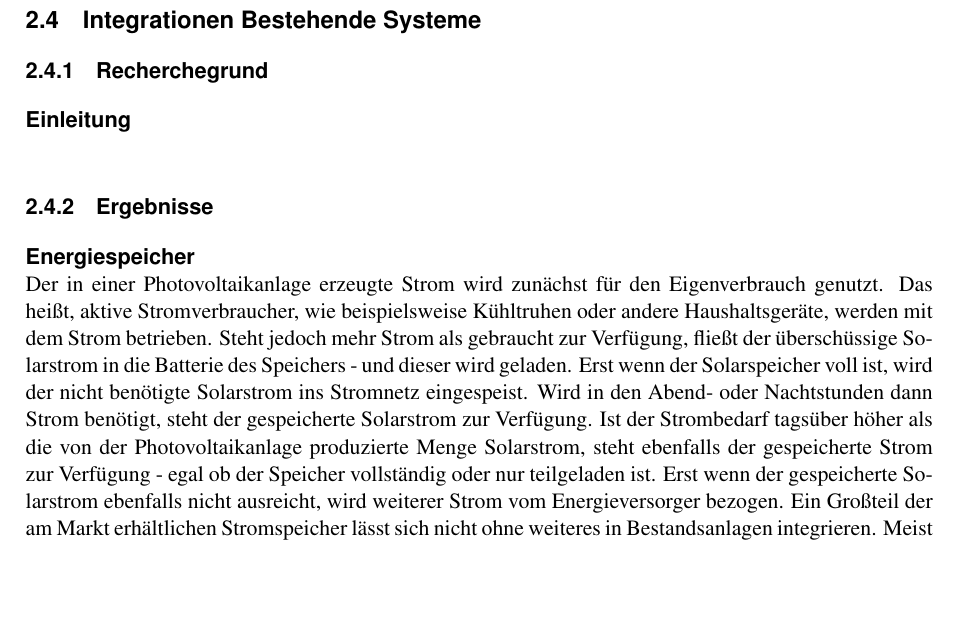
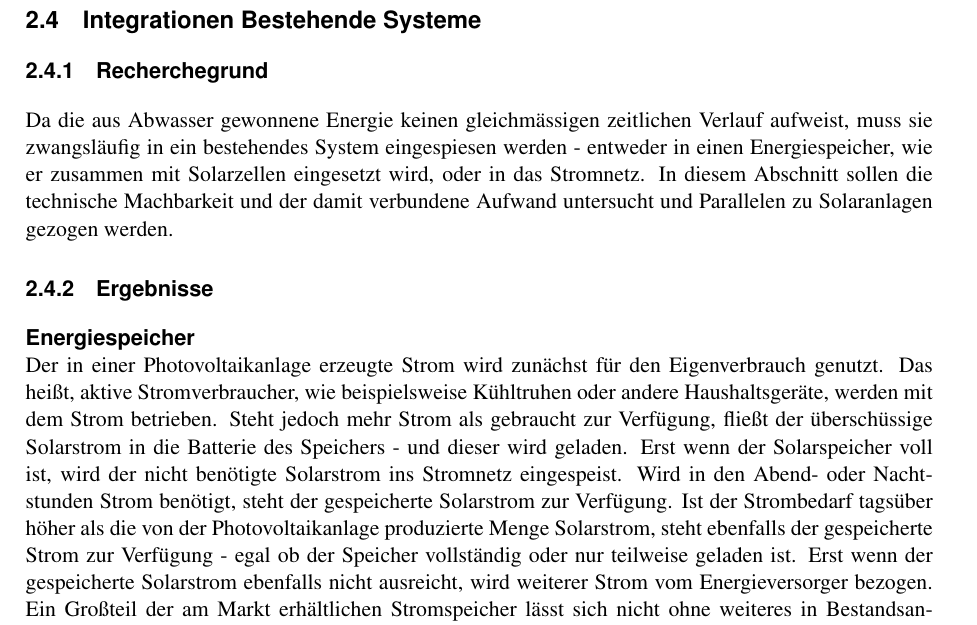
Before and after one commit to Swissmade41/Pro1, a LaTeX document (Recherche/fhnw_ht_eit_latex_template.tex, which reads Recherche/sections/subsections/integrationen_bestehende_systeme.tex): part of page 11 of 17 before the commit and part of page 12 of 26 after it, cut so that both start at the same text, the shorter picture padded with empty space. Compiled offline with pdfLaTeX; a LaTeX package or settings file that is missing is left out.

Commit message:
Update integrationen_bestehende_systeme.tex

```diff
--- a/Recherche/sections/subsections/integrationen_bestehende_systeme.tex
+++ b/Recherche/sections/subsections/integrationen_bestehende_systeme.tex
@@ -1,14 +1,14 @@
 \subsection{Integrationen Bestehende Systeme}
 
 \subsubsection{Recherchegrund}
-\paragraph{Einleitung}
+Da die aus Abwasser gewonnene Energie keinen gleichmässigen zeitlichen Verlauf aufweist, muss sie zwangsläufig in ein bestehendes System eingespiesen werden - entweder in einen Energiespeicher, wie er zusammen mit Solarzellen eingesetzt wird, oder in das Stromnetz. In diesem Abschnitt sollen die technische Machbarkeit und der damit verbundene Aufwand untersucht und Parallelen zu Solaranlagen gezogen werden.
 
 
 \subsubsection{Ergebnisse}
 \paragraph{Energiespeicher}
 Der in einer Photovoltaikanlage erzeugte Strom wird zunächst für den Eigenverbrauch genutzt. Das heißt, aktive Stromverbraucher, wie beispielsweise Kühltruhen oder andere Haushaltsgeräte, werden mit dem Strom betrieben. Steht jedoch mehr Strom als gebraucht zur Verfügung, fließt der überschüssige Solarstrom in die Batterie des Speichers - und dieser wird geladen. Erst wenn der Solarspeicher voll ist, wird der nicht benötigte Solarstrom ins Stromnetz eingespeist.
-Wird in den Abend- oder Nachtstunden dann Strom benötigt, steht der gespeicherte Solarstrom zur Verfügung. Ist der Strombedarf tagsüber höher als die von der Photovoltaikanlage produzierte Menge Solarstrom, steht ebenfalls der gespeicherte Strom zur Verfügung - egal ob der Speicher vollständig oder nur teilgeladen ist. Erst wenn der gespeicherte Solarstrom ebenfalls nicht ausreicht, wird weiterer Strom vom Energieversorger bezogen.
-Ein Großteil der am Markt erhältlichen Stromspeicher lässt sich nicht ohne weiteres in Bestandsanlagen integrieren. Meist sind technische Veränderungen, wie der Austausch des Wechselrichters oder Zusatzarbeiten notwendig. Ein hohes Gewicht und teilweise enorme Abmessungen vieler Energiespeicher für Strom schränken die Abstellmöglichkeiten ein und bringen einen großen Installationsaufwand mit sich: In der Regel sind mehrere Installateure mindestens einen Tag beschäftigt.
+Wird in den Abend- oder Nachtstunden Strom benötigt, steht der gespeicherte Solarstrom zur Verfügung. Ist der Strombedarf tagsüber höher als die von der Photovoltaikanlage produzierte Menge Solarstrom, steht ebenfalls der gespeicherte Strom zur Verfügung - egal ob der Speicher vollständig oder nur teilweise geladen ist. Erst wenn der gespeicherte Solarstrom ebenfalls nicht ausreicht, wird weiterer Strom vom Energieversorger bezogen.
+Ein Großteil der am Markt erhältlichen Stromspeicher lässt sich nicht ohne weiteres in Bestandsanlagen integrieren. Meist sind technische Veränderungen, wie der Austausch des Wechselrichters oder Zusatzarbeiten notwendig. Ein hohes Gewicht und teilweise enorme Abmessungen vieler Energiespeicher schränken die Abstellmöglichkeiten ein und bringen einen großen Installationsaufwand mit sich: In der Regel sind mehrere Installateure mindestens einen Tag beschäftigt.
 
 \paragraph{Wechselrichter}
 In einigen europäischen Ländern wird auf der Netzseite eine so genannte Einrichtung zur Netzüberwachung mit zugeordneten Schaltorganen (ENS) benötigt, die den Wechselrichter bei einer ungewollten Inselbildung abschaltet. Bei Anlagen mit installierten Leistungen über 30 \si{kW} kann auf die ENS verzichtet werden. Dort genügt eine Frequenz- und Spannungsüberwachung mit allpoliger Abschaltung zur sicheren Trennung vom Netz, falls dieses abgeschaltet wird bzw. ausfällt.
```
Also changed, not shown: Recherche/sections/subsections/integrationen_bestehende_systeme.tex (5 more changed lines).
